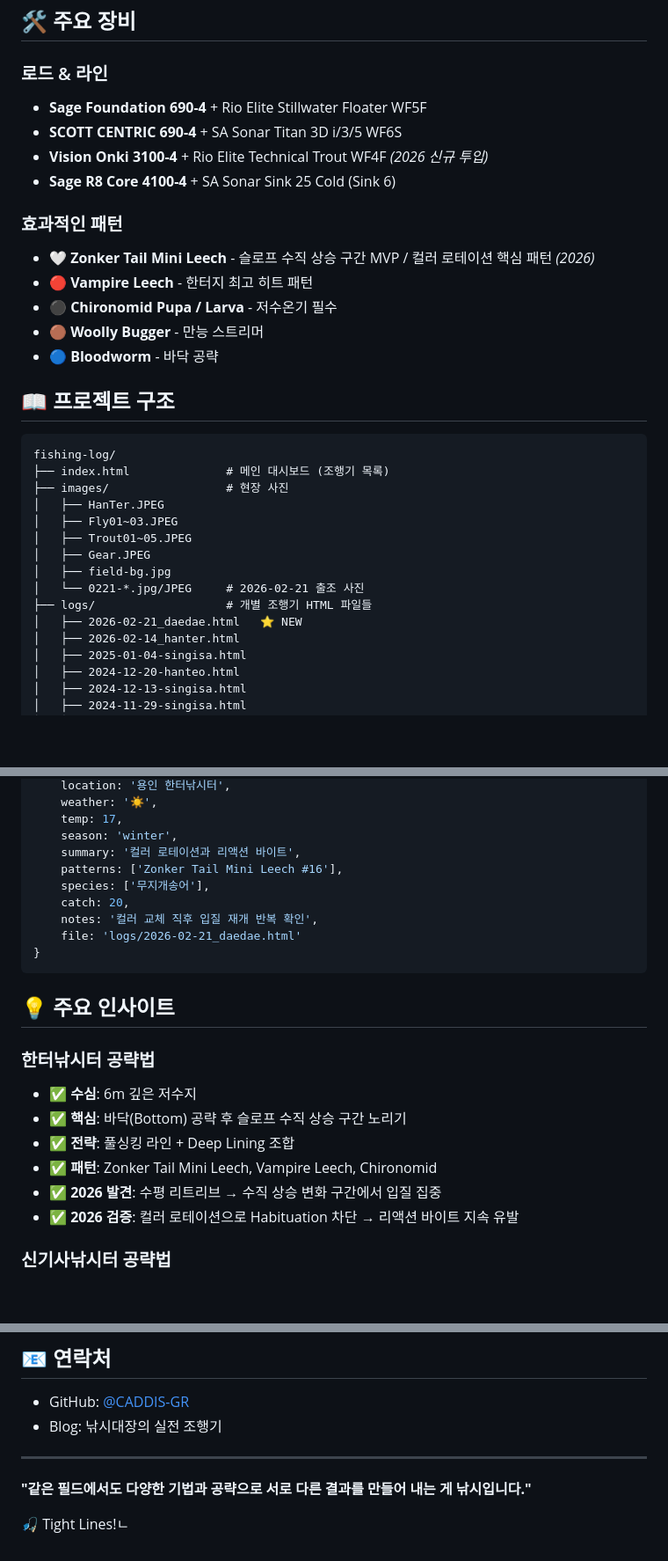
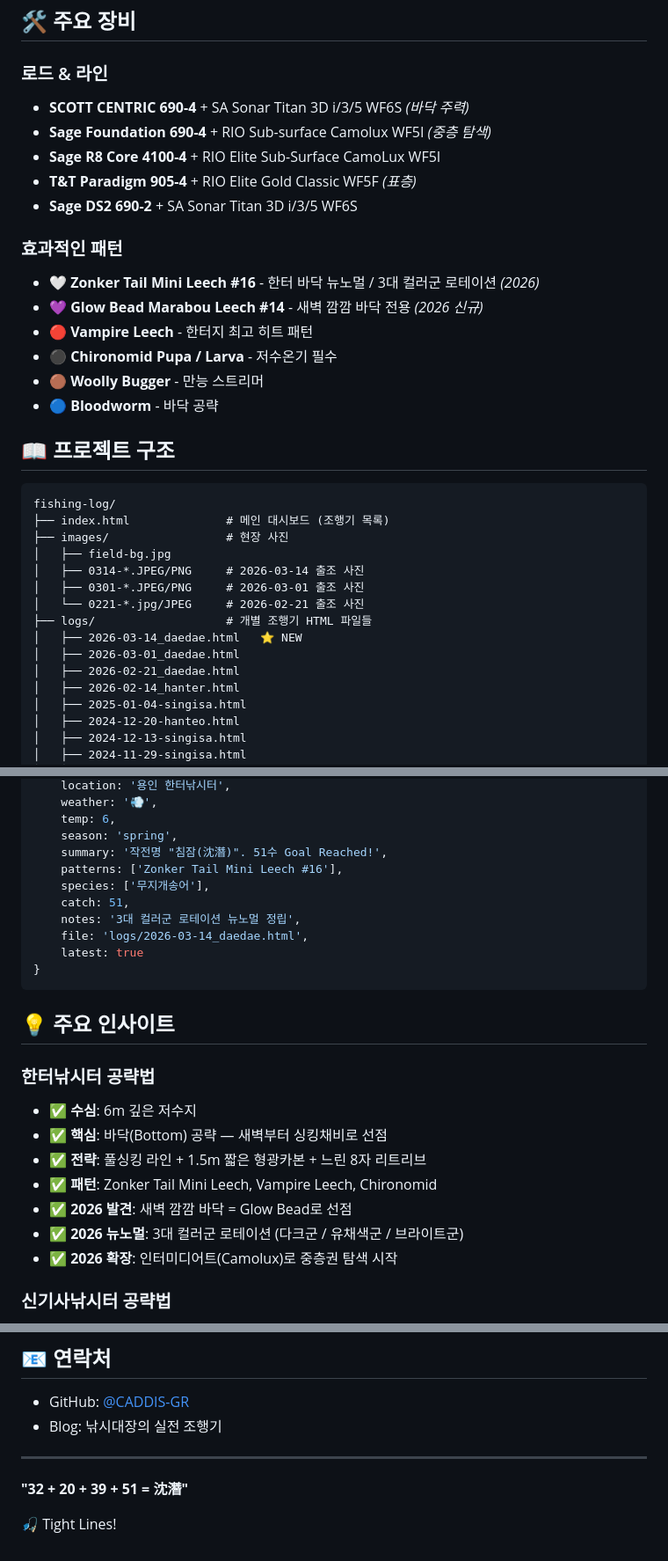
Before and after one commit to CADDIS-GR/fishing-log, a Markdown page: README.md, 3 parts joined by grey strips. Shown at 88% size. Drawn GitHub-style; blank space fills up the shorter version.

````diff
--- a/README.md
+++ b/README.md
@@ -65,13 +77,15 @@
 ## 🛠️ 주요 장비
 
 ### 로드 & 라인
-- **Sage Foundation 690-4** + Rio Elite Stillwater Floater WF5F
-- **SCOTT CENTRIC 690-4** + SA Sonar Titan 3D i/3/5 WF6S
-- **Vision Onki 3100-4** + Rio Elite Technical Trout WF4F *(2026 신규 투입)*
-- **Sage R8 Core 4100-4** + SA Sonar Sink 25 Cold (Sink 6)
+- **SCOTT CENTRIC 690-4** + SA Sonar Titan 3D i/3/5 WF6S *(바닥 주력)*
+- **Sage Foundation 690-4** + RIO Sub-surface Camolux WF5I *(중층 탐색)*
+- **Sage R8 Core 4100-4** + RIO Elite Sub-Surface CamoLux WF5I
+- **T&T Paradigm 905-4** + RIO Elite Gold Classic WF5F *(표층)*
+- **Sage DS2 690-2** + SA Sonar Titan 3D i/3/5 WF6S
 
 ### 효과적인 패턴
-- 🤍 **Zonker Tail Mini Leech** - 슬로프 수직 상승 구간 MVP / 컬러 로테이션 핵심 패턴 *(2026)*
+- 🤍 **Zonker Tail Mini Leech #16** - 한터 바닥 뉴노멀 / 3대 컬러군 로테이션 *(2026)*
+- 💜 **Glow Bead Marabou Leech #14** - 새벽 깜깜 바닥 전용 *(2026 신규)*
 - 🔴 **Vampire Leech** - 한터지 최고 히트 패턴
 - ⚫ **Chironomid Pupa / Larva** - 저수온기 필수
 - 🟤 **Woolly Bugger** - 만능 스트리머
@@ -83,14 +97,14 @@
 fishing-log/
 ├── index.html              # 메인 대시보드 (조행기 목록)
 ├── images/                 # 현장 사진
-│   ├── HanTer.JPEG
-│   ├── Fly01~03.JPEG
-│   ├── Trout01~05.JPEG
-│   ├── Gear.JPEG
 │   ├── field-bg.jpg
+│   ├── 0314-*.JPEG/PNG     # 2026-03-14 출조 사진
+│   ├── 0301-*.JPEG/PNG     # 2026-03-01 출조 사진
 │   └── 0221-*.jpg/JPEG     # 2026-02-21 출조 사진
 ├── logs/                   # 개별 조행기 HTML 파일들
-│   ├── 2026-02-21_daedae.html   ⭐ NEW
+│   ├── 2026-03-14_daedae.html   ⭐ NEW
+│   ├── 2026-03-01_daedae.html
+│   ├── 2026-02-21_daedae.html
 │   ├── 2026-02-14_hanter.html
 │   ├── 2025-01-04-singisa.html
 │   ├── 2024-12-20-hanteo.html
@@ -126,13 +140,14 @@ cd fishing-log
     location: '용인 한터낚시터',
-    weather: '☀️',
-    temp: 17,
-    season: 'winter',
-    summary: '컬러 로테이션과 리액션 바이트',
+    weather: '💨',
+    temp: 6,
+    season: 'spring',
+    summary: '작전명 "침잠(沈潛)". 51수 Goal Reached!',
     patterns: ['Zonker Tail Mini Leech #16'],
     species: ['무지개송어'],
-    catch: 20,
-    notes: '컬러 교체 직후 입질 재개 반복 확인',
-    file: 'logs/2026-02-21_daedae.html'
+    catch: 51,
+    notes: '3대 컬러군 로테이션 뉴노멀 정립',
+    file: 'logs/2026-03-14_daedae.html',
+    latest: true
 }
 ```
 
@@ -140,11 +155,12 @@ cd fishing-log
 
 ### 한터낚시터 공략법
 - ✅ **수심**: 6m 깊은 저수지
-- ✅ **핵심**: 바닥(Bottom) 공략 후 슬로프 수직 상승 구간 노리기
-- ✅ **전략**: 풀싱킹 라인 + Deep Lining 조합
+- ✅ **핵심**: 바닥(Bottom) 공략 — 새벽부터 싱킹채비로 선점
+- ✅ **전략**: 풀싱킹 라인 + 1.5m 짧은 형광카본 + 느린 8자 리트리브
 - ✅ **패턴**: Zonker Tail Mini Leech, Vampire Leech, Chironomid
-- ✅ **2026 발견**: 수평 리트리브 → 수직 상승 변화 구간에서 입질 집중
-- ✅ **2026 검증**: 컬러 로테이션으로 Habituation 차단 → 리액션 바이트 지속 유발
+- ✅ **2026 발견**: 새벽 깜깜 바닥 = Glow Bead로 선점
+- ✅ **2026 뉴노멀**: 3대 컬러군 로테이션 (다크군 / 유채색군 / 브라이트군)
+- ✅ **2026 확장**: 인터미디어트(Camolux)로 중층권 탐색 시작
 
 ### 신기사낚시터 공략법
 - ✅ **특징**: 저수온기 반응 좋음
@@ -184,6 +201,6 @@ MIT License - 자유롭게 참고하세요!
 
 ---
 
-**"같은 필드에서도 다양한 기법과 공략으로 서로 다른 결과를 만들어 내는 게 낚시입니다."**
+**"32 + 20 + 39 + 51 = 沈潛"**
 
-🎣 Tight Lines!ㄴ
+🎣 Tight Lines!
````
Also changed, not shown: other parts of README.md (+23 -10 lines).
